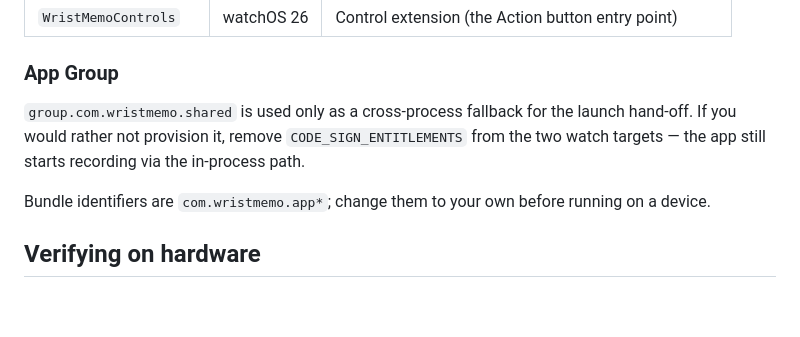
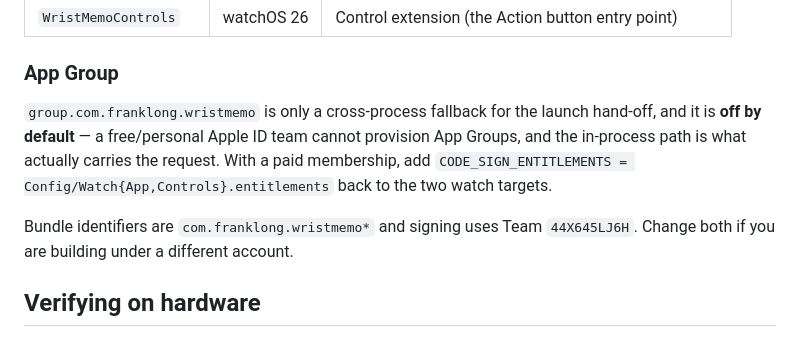
Before and after one commit to FrankLong1/watch-recorder, a Markdown page: README.md, the part around the change. Drawn GitHub-style; blank space fills up the shorter version.

Commit message:
README: correct stale bundle ID and App Group instructions
Co-Authored-By: Claude Opus 5 (1M context) <noreply@anthropic.com>

```diff
--- a/README.md
+++ b/README.md
@@ -73,13 +73,14 @@ xcodebuild -project WristMemo.xcodeproj -target "WristMemo Watch App" \
 
 ### App Group
 
-`group.com.wristmemo.shared` is used only as a cross-process fallback for the
-launch hand-off. If you would rather not provision it, remove
-`CODE_SIGN_ENTITLEMENTS` from the two watch targets — the app still starts
-recording via the in-process path.
+`group.com.franklong.wristmemo` is only a cross-process fallback for the launch
+hand-off, and it is **off by default** — a free/personal Apple ID team cannot
+provision App Groups, and the in-process path is what actually carries the
+request. With a paid membership, add `CODE_SIGN_ENTITLEMENTS =
+Config/Watch{App,Controls}.entitlements` back to the two watch targets.
 
-Bundle identifiers are `com.wristmemo.app*`; change them to your own before
-running on a device.
+Bundle identifiers are `com.franklong.wristmemo*` and signing uses Team
+`44X645LJ6H`. Change both if you are building under a different account.
 
 ## Verifying on hardware
 
```
